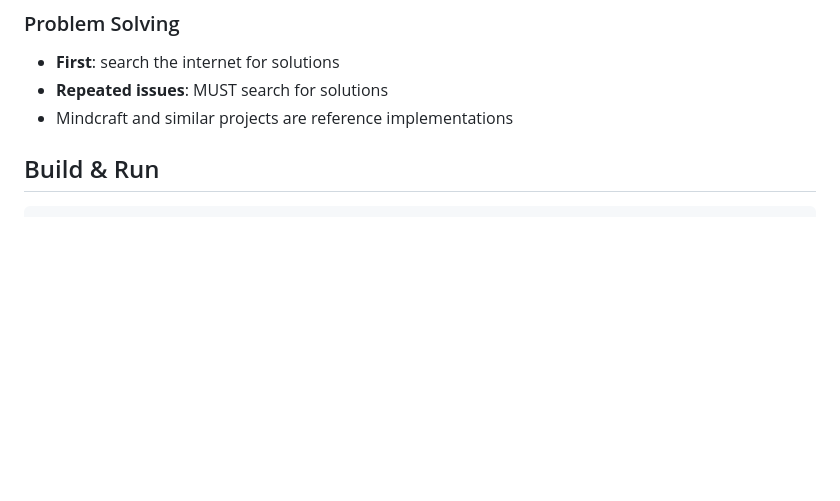
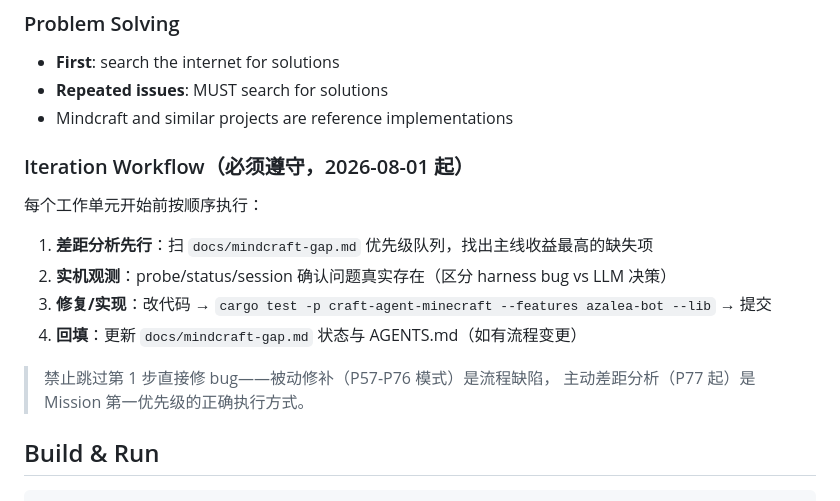
Before and after one commit to XJungit/seeker-craft, a Markdown page: AGENTS.md, the part around the change. Rendered like a GitHub page; blank space fills up the shorter version.

```diff
--- a/AGENTS.md
+++ b/AGENTS.md
@@ -15,6 +15,15 @@ Autonomously optimize and maintain this project. Authority: **full decision powe
 - **First**: search the internet for solutions
 - **Repeated issues**: MUST search for solutions
 - Mindcraft and similar projects are reference implementations
+
+### Iteration Workflow（必须遵守，2026-08-01 起）
+每个工作单元开始前按顺序执行：
+1. **差距分析先行**：扫 `docs/mindcraft-gap.md` 优先级队列，找出主线收益最高的缺失项
+2. **实机观测**：probe/status/session 确认问题真实存在（区分 harness bug vs LLM 决策）
+3. **修复/实现**：改代码 → `cargo test -p craft-agent-minecraft --features azalea-bot --lib` → 提交
+4. **回填**：更新 `docs/mindcraft-gap.md` 状态与 AGENTS.md（如有流程变更）
+> 禁止跳过第 1 步直接修 bug——被动修补（P57-P76 模式）是流程缺陷，
+> 主动差距分析（P77 起）是 Mission 第一优先级的正确执行方式。
 
 ## Build & Run
 
```
Also changed, not shown: docs/mindcraft-gap.md (added, +97 -0 lines).
